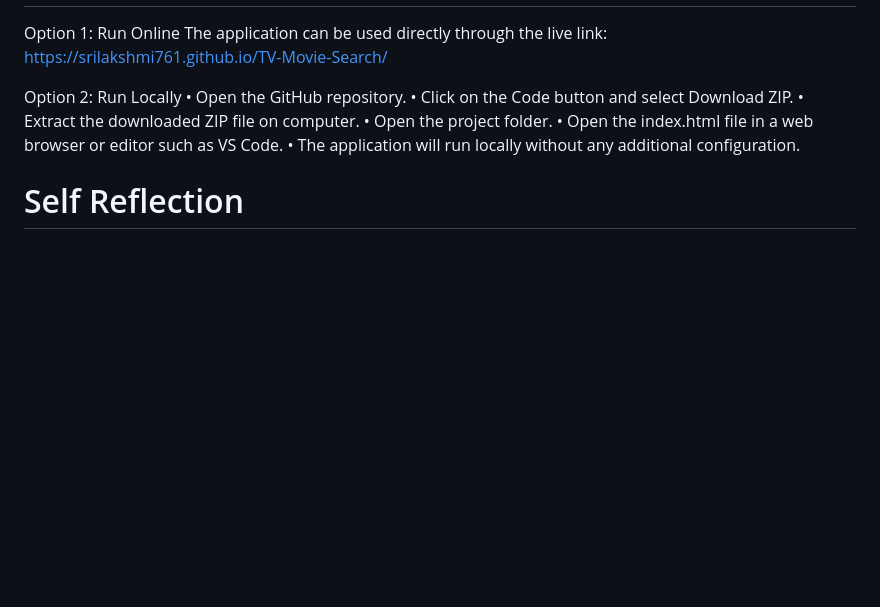
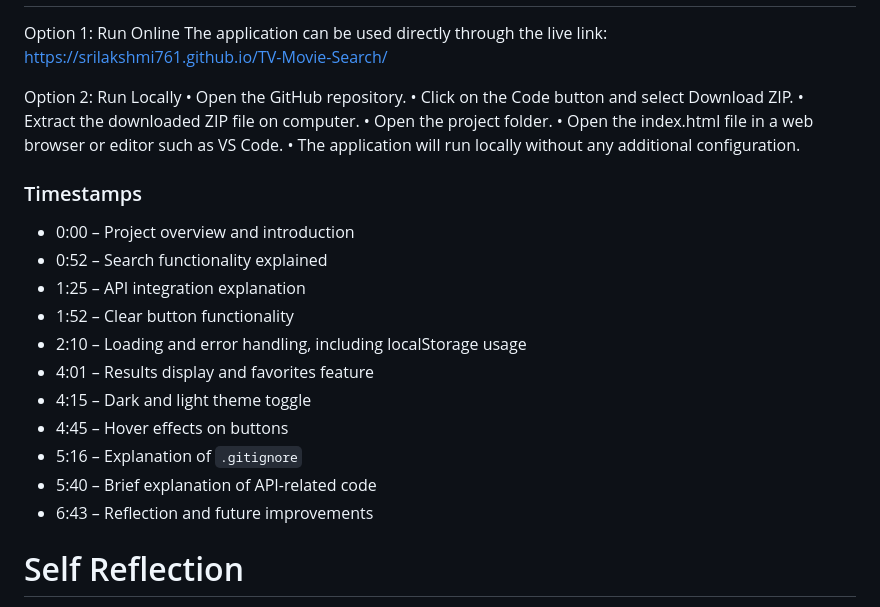
Before and after one commit to Srilakshmi761/TV-Movie-Search, a Markdown page: README.md, the part around the change. Rendered like a GitHub page; blank space fills up the shorter version.

Commit message:
Revise README with additional details and timestamps
Updated README to include timestamps for demo video and improved installation instructions.

```diff
--- a/README.md
+++ b/README.md
@@ -40,6 +40,19 @@ Option 2: Run Locally
 •	Open the index.html file in a web browser or editor such as VS Code.
 •	The application will run locally without any additional configuration.
 
+### Timestamps
+- 0:00 – Project overview and introduction
+- 0:52 – Search functionality explained
+- 1:25 – API integration explanation
+- 1:52 – Clear button functionality
+- 2:10 – Loading and error handling, including localStorage usage
+- 4:01 – Results display and favorites feature
+- 4:15 – Dark and light theme toggle
+- 4:45 – Hover effects on buttons
+- 5:16 – Explanation of `.gitignore`
+- 5:40 – Brief explanation of API-related code
+- 6:43 – Reflection and future improvements
+
 # Self Reflection
 For this assignment, I chose the TV and Movie Search application option. The base code was explained by the teacher, and I extended the application with the help of Copilot by adding extra features. These included changing colors, adding visual effects, hover effects on buttons, fetching movie ratings, and providing users with the original show URL using an alert button.
 Working with the given code and using Copilot to help write additional code did not feel very difficult. However, I struggled at first to fully understand how the code worked. To overcome this, I went back to the tutorials provided by the teacher and rewatched lessons related to API integration. One of the main learning outcomes for me was understanding how asynchronous code works in real-world scenarios, especially when using the Fetch API.
```
